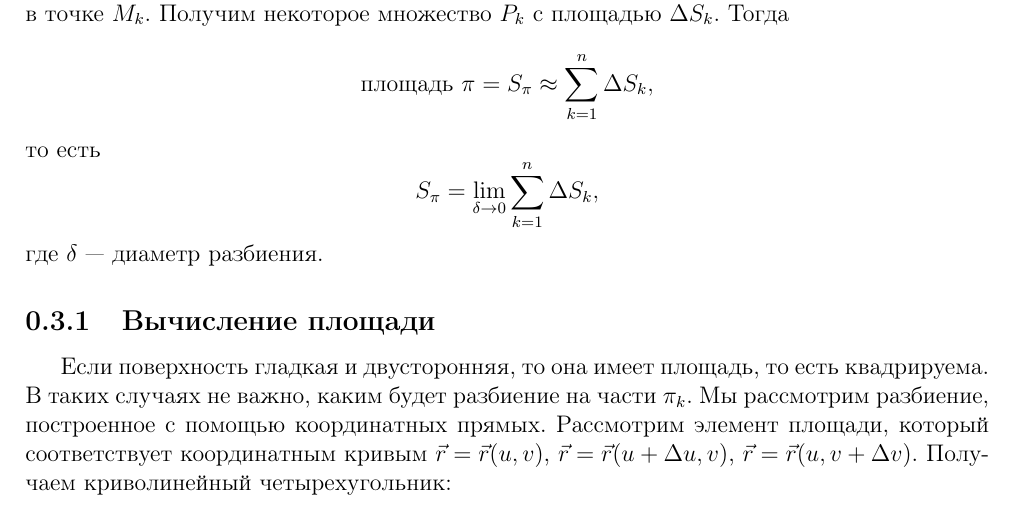
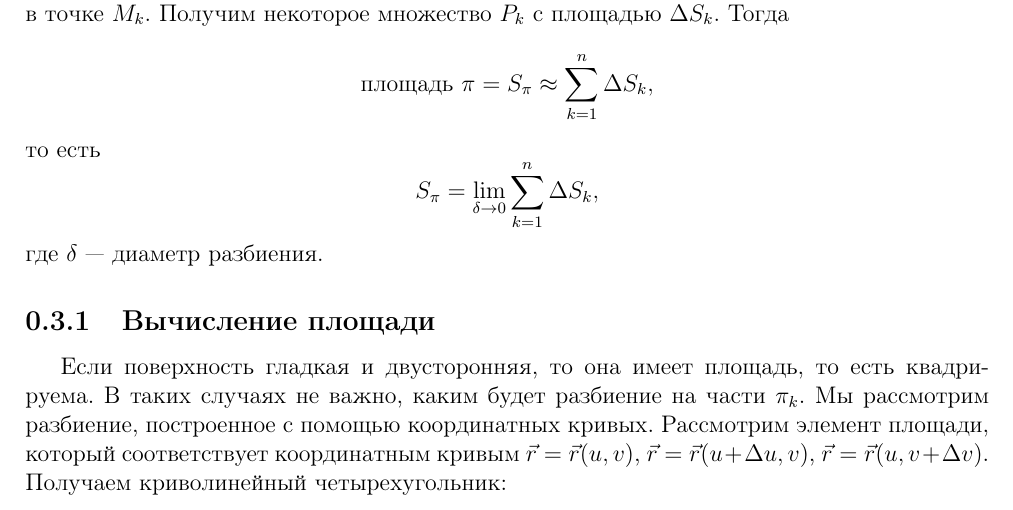
Before and after one commit to alex65536/bulatov-lectures, a LaTeX document (tex/chapter10/lec22.tex): part of page 3 of 5, cut so that both start at the same text. Compiled offline with pdfLaTeX.

Commit message:
Update lec22.tex

```diff
--- a/tex/chapter10/lec22.tex
+++ b/tex/chapter10/lec22.tex
@@ -154,7 +154,7 @@ $M_k$. Получим некоторое
 
 Если поверхность гладкая и двусторонняя, то она имеет площадь, то есть
 квадрируема. В таких случаях не важно, каким будет разбиение на части $\pi_k$.
-Мы рассмотрим разбиение, построенное с помощью координатных прямых. Рассмотрим
+Мы рассмотрим разбиение, построенное с помощью координатных кривых. Рассмотрим
 элемент площади, который соответствует координатным кривым
 $\vec{r} = \vec{r}(u, v)$, $\vec{r} =
 \vec{r}(u + \Delta u, v)$, $\vec{r} = \vec{r}(u, v + \Delta v)$. Получаем
```
